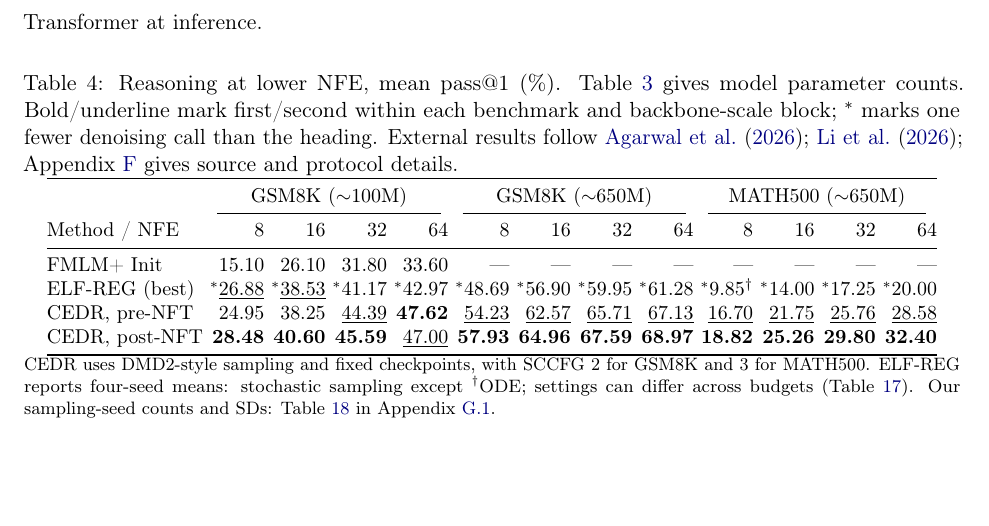
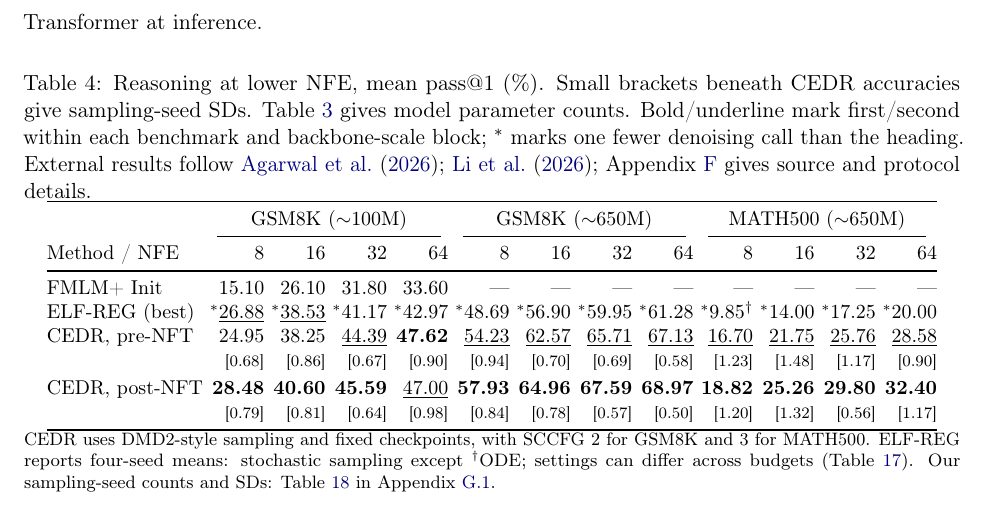
Before and after one commit to chengxiang/diffusion_language_paper, a LaTeX paper (main_arxiv.tex): part of page 13 of 66, cut so that both start at the same text, the shorter picture padded with empty space. Compiled offline with pdfLaTeX.

Commit message:
Stack seed SDs below CEDR accuracies in lower-NFE table

```diff
--- a/main_arxiv.tex
+++ b/main_arxiv.tex
@@ -479,7 +479,7 @@ TESS 2, GSM8K FT \citep{tess2} & 262 & 6,740 & 1,000 & $\approx68.9^\ddagger$ &
 At comparable denoising-backbone sizes, both supervised and post-NFT CEDR outperform the reported continuous-diffusion baselines on GSM8K and MATH500 (Table~\ref{tab:headlinecomparison}). This advantage is already present before reinforcement learning and is achieved with compact learned prompt encoders, without running the teacher Transformer at inference.
 
 \begin{table}[!htb]
-\caption{Reasoning at lower NFE, mean pass@1 (\%). Table~\ref{tab:headlinecomparison} gives model parameter counts. Bold/underline mark first/second within each benchmark and backbone-scale block; $^{*}$ marks one fewer denoising call than the heading. External results follow \citet{posterior,scalingdlm}; Appendix~\ref{app:experimentdetails} gives source and protocol details.}
+\caption{Reasoning at lower NFE, mean pass@1 (\%). Small brackets beneath CEDR accuracies give sampling-seed SDs. Table~\ref{tab:headlinecomparison} gives model parameter counts. Bold/underline mark first/second within each benchmark and backbone-scale block; $^{*}$ marks one fewer denoising call than the heading. External results follow \citet{posterior,scalingdlm}; Appendix~\ref{app:experimentdetails} gives source and protocol details.}
 \label{tab:headlinelownfe}
 \centering\small
 \setlength{\tabcolsep}{1.7pt}
@@ -492,7 +492,10 @@ Method / NFE & 8 & 16 & 32 & 64 & 8 & 16 & 32 & 64 & 8 & 16 & 32 & 64\\
 FMLM+ Init & 15.10 & 26.10 & 31.80 & 33.60 & --- & --- & --- & --- & --- & --- & --- & ---\\
 ELF-REG (best) & $^{*}$\underline{26.88} & $^{*}$\underline{38.53} & $^{*}$41.17 & $^{*}$42.97 & $^{*}$48.69 & $^{*}$56.90 & $^{*}$59.95 & $^{*}$61.28 & $^{*}$9.85$^{\dagger}$ & $^{*}$14.00 & $^{*}$17.25 & $^{*}$20.00\\
 CEDR, pre-NFT & 24.95 & 38.25 & \underline{44.39} & \textbf{47.62} & \underline{54.23} & \underline{62.57} & \underline{65.71} & \underline{67.13} & \underline{16.70} & \underline{21.75} & \underline{25.76} & \underline{28.58}\\
+ & {\scriptsize [0.68]} & {\scriptsize [0.86]} & {\scriptsize [0.67]} & {\scriptsize [0.90]} & {\scriptsize [0.94]} & {\scriptsize [0.70]} & {\scriptsize [0.69]} & {\scriptsize [0.58]} & {\scriptsize [1.23]} & {\scriptsize [1.48]} & {\scriptsize [1.17]} & {\scriptsize [0.90]}\\
+\addlinespace[2pt]
 CEDR, post-NFT & \textbf{28.48} & \textbf{40.60} & \textbf{45.59} & \underline{47.00} & \textbf{57.93} & \textbf{64.96} & \textbf{67.59} & \textbf{68.97} & \textbf{18.82} & \textbf{25.26} & \textbf{29.80} & \textbf{32.40}\\
+ & {\scriptsize [0.79]} & {\scriptsize [0.81]} & {\scriptsize [0.64]} & {\scriptsize [0.98]} & {\scriptsize [0.84]} & {\scriptsize [0.78]} & {\scriptsize [0.57]} & {\scriptsize [0.50]} & {\scriptsize [1.20]} & {\scriptsize [1.32]} & {\scriptsize [0.56]} & {\scriptsize [1.17]}\\
 \bottomrule
 \end{tabular}
 \vspace{3pt}
```
